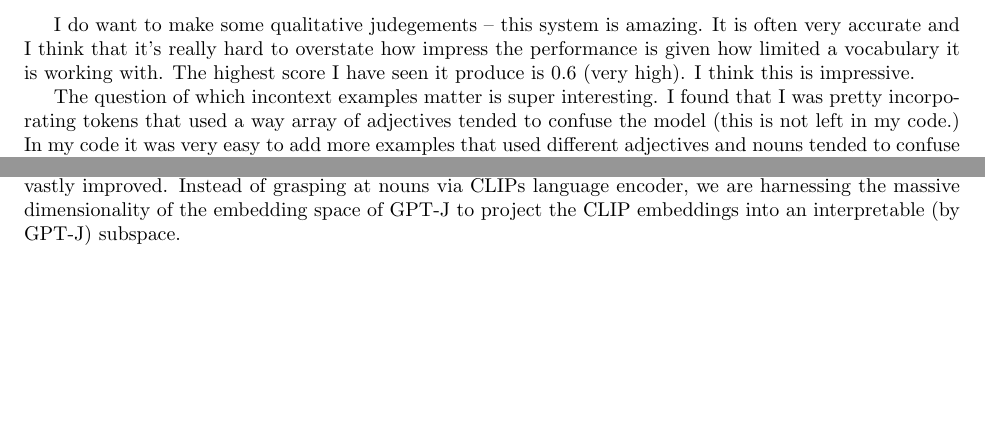
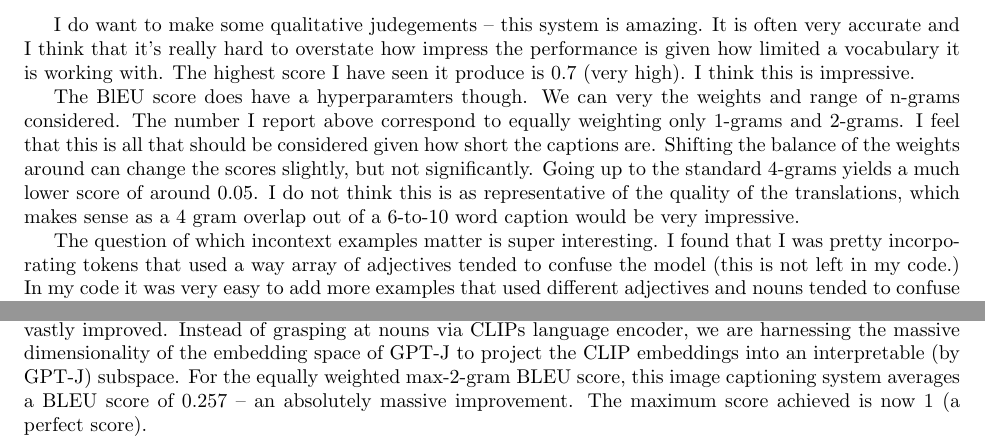
Before and after one commit to noahmfoster/MultiModalSocrates, a LaTeX document (Submission/Submission.tex): two parts of pages 3 and 4 of 4, joined at a grey line, cut so that both start at the same text, the shorter picture padded with empty space. Compiled offline with pdfLaTeX.

Commit message:
Wrapping up!

```diff
--- a/Submission/Submission.tex
+++ b/Submission/Submission.tex
@@ -87,5 +87,7 @@ In large part, this is a waste of time for my algorithm. I am most limited by co
 
-I do want to make some qualitative judegements -- this system is amazing. It is often very accurate and I think that it's really hard to overstate how impress the performance is given how limited a vocabulary it is working with. The highest score I have seen it produce is 0.6 (very high). I think this is impressive.
+I do want to make some qualitative judegements -- this system is amazing. It is often very accurate and I think that it's really hard to overstate how impress the performance is given how limited a vocabulary it is working with. The highest score I have seen it produce is 0.7 (very high). I think this is impressive.
+
+The BlEU score does have a hyperparamters though. We can very the weights and range of n-grams considered. The number I report above correspond to equally weighting only 1-grams and 2-grams. I feel that this is all that should be considered given how short the captions are. Shifting the balance of the weights around can change the scores slightly, but not significantly. Going up to the standard 4-grams yields a much lower score of around 0.05. I do not think this is as representative of the quality of the translations, which makes sense as a 4 gram overlap out of a 6-to-10 word caption would be very impressive.
 
 The question of which incontext examples matter is super interesting. I found that I was pretty incorporating tokens that used a way array of adjectives tended to confuse the model (this is not left in my code.) In my code it was very easy to add more examples that used different adjectives and nouns tended to confuse the model more than it helped. I think this is because keeping the examples on the theme of the image is important.
 
@@ -112,5 +114,5 @@ The architecture of this model that I propose is as follows:
 
 \textbf{Important Acknowledgments} I would like to be very clear about what code of mine is completely original and where I have rewritten others' code. For this component of this project, I took the LiMBeR codebase and rewrote it to be self-contained and pull directly from the CLIP and transformers libraries. This means that instead of mysteriously pulling all weights from a single pytorch file, I build all the models from their vanilla pre-trained versions. This was not a minor task and took nearly 6 hours. It is certainly worth noting that the code I wrote for task 7 is partially cannibalized from the \href{https://arxiv.org/abs/2112.05253}{MAGMA Paper} and even uses the weights found in the \href{https://github.com/jmerullo/limber}{LiMBeR Repository}, however the structure of my code is completely different and was written expressly for this project. To emphasize the way in which what I have done is my own: I have reimplemented a model I currently study using only publicly available weights. I have also written a script to run the model and generate captions (and even evaluate).
 
-Now that we've discussed the architecture and code, let's talk about the results. The speed of inference using the socratic method is severely limited by the number of captions necessary to embed. When projecting the embeddings directly into a large language model, we can run inference very fast (the same speed we would normally run inference on a model). Thus I will generate captions for the entire validation set. I will then use the same evaluation method as before to evaluate the captions (BLEU). We are now using a much smaller language model (6B params instead of 175B) but the pipeline of data from CLIP into the model is vastly improved. Instead of grasping at nouns via CLIPs language encoder, we are harnessing the massive dimensionality of the embedding space of GPT-J to project the CLIP embeddings into an interpretable (by GPT-J) subspace.
+Now that we've discussed the architecture and code, let's talk about the results. The speed of inference using the socratic method is severely limited by the number of captions necessary to embed. When projecting the embeddings directly into a large language model, we can run inference very fast (the same speed we would normally run inference on a model). Thus I will generate captions for the entire validation set. I will then use the same evaluation method as before to evaluate the captions (BLEU). We are now using a much smaller language model (6B params instead of 175B) but the pipeline of data from CLIP into the model is vastly improved. Instead of grasping at nouns via CLIPs language encoder, we are harnessing the massive dimensionality of the embedding space of GPT-J to project the CLIP embeddings into an interpretable (by GPT-J) subspace. For the equally weighted max-2-gram BLEU score, this image captioning system averages a BLEU score of 0.257 -- an absolutely massive improvement. The maximum score achieved is now 1 (a perfect score).
 \end{document}
```
Also changed, not shown: Submission/Submission.pdf, Submission/Submission.tex (2 more changed lines), 1 other file.
